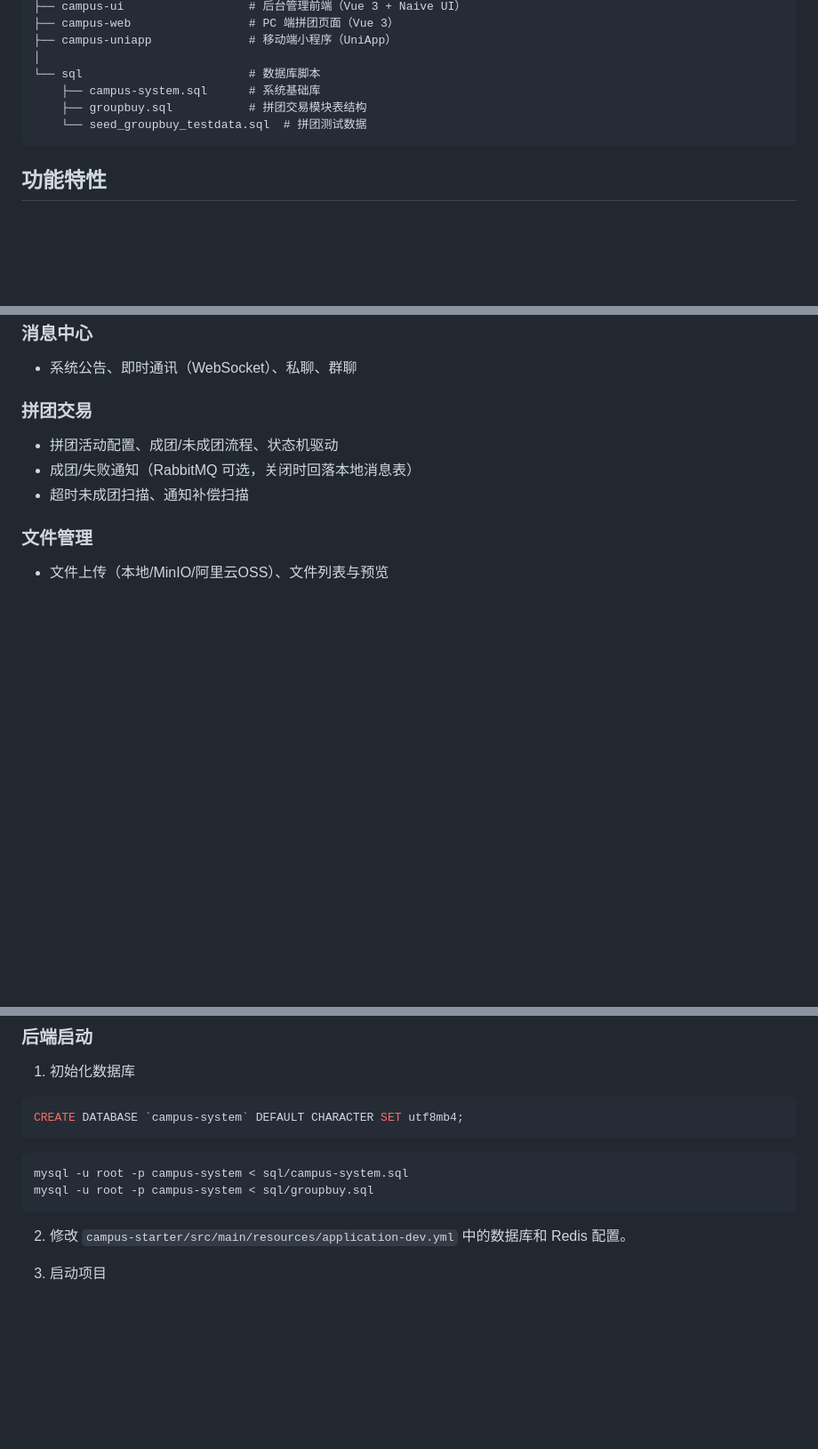
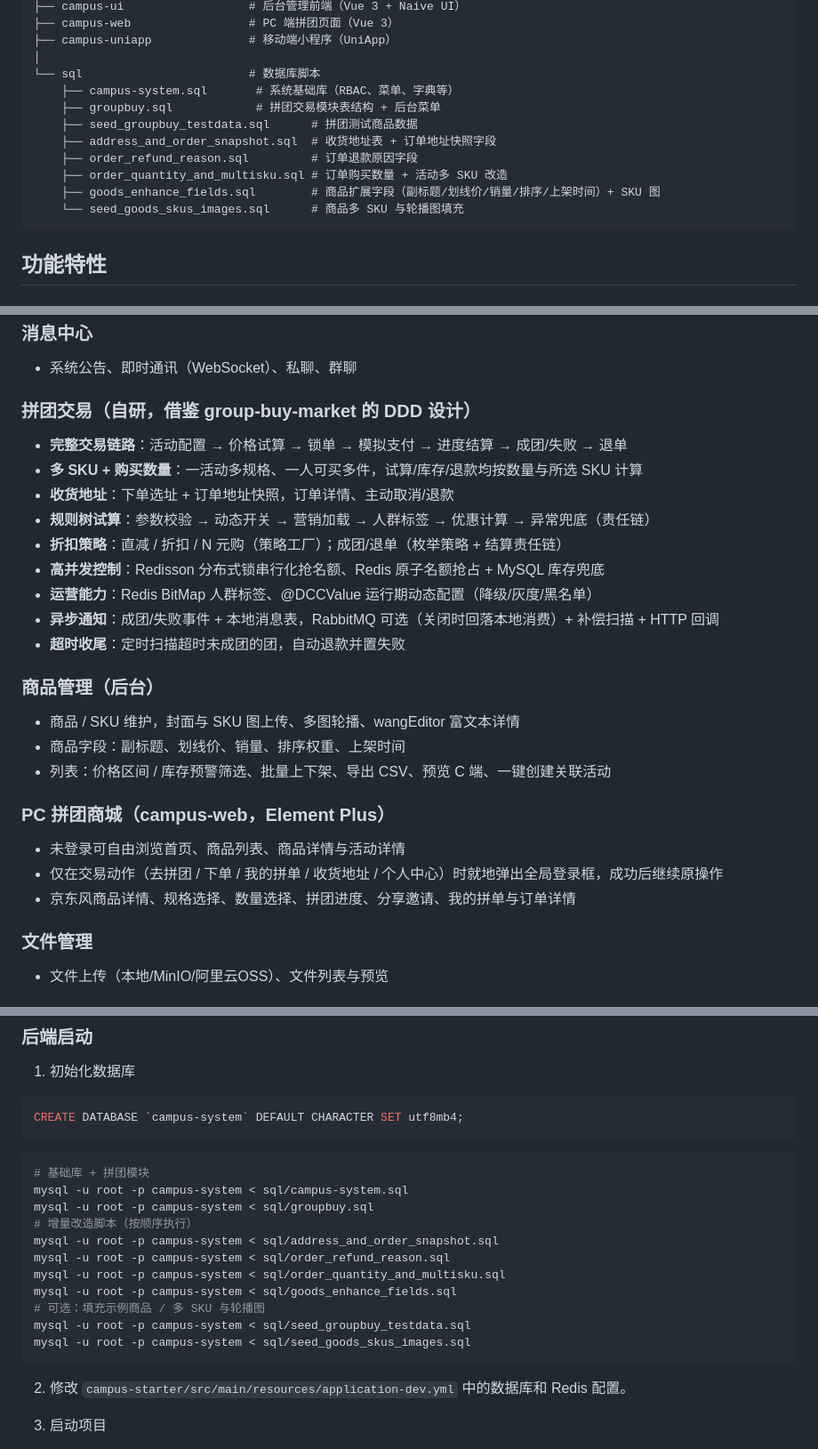
Before and after one commit to cjzzz040828-coder/Gather, a Markdown page: README.md, 3 parts joined by grey strips. Shown at 89% size. Rendered like a GitHub page; blank space fills up the shorter version.

Commit message:
更新README:补充拼团交易亮点、商品管理与PC商城功能及数据库脚本

````diff
--- a/README.md
+++ b/README.md
@@ -93,9 +95,14 @@
 ├── campus-uniapp              # 移动端小程序（UniApp）
 │
 └── sql                        # 数据库脚本
-    ├── campus-system.sql      # 系统基础库
-    ├── groupbuy.sql           # 拼团交易模块表结构
-    └── seed_groupbuy_testdata.sql  # 拼团测试数据
+    ├── campus-system.sql       # 系统基础库（RBAC、菜单、字典等）
+    ├── groupbuy.sql            # 拼团交易模块表结构 + 后台菜单
+    ├── seed_groupbuy_testdata.sql      # 拼团测试商品数据
+    ├── address_and_order_snapshot.sql  # 收货地址表 + 订单地址快照字段
+    ├── order_refund_reason.sql         # 订单退款原因字段
+    ├── order_quantity_and_multisku.sql # 订单购买数量 + 活动多 SKU 改造
+    ├── goods_enhance_fields.sql        # 商品扩展字段（副标题/划线价/销量/排序/上架时间）+ SKU 图
+    └── seed_goods_skus_images.sql      # 商品多 SKU 与轮播图填充
 ```
 
 ## 功能特性
@@ -113,10 +120,26 @@
 ### 消息中心
 - 系统公告、即时通讯（WebSocket）、私聊、群聊
 
-### 拼团交易
-- 拼团活动配置、成团/未成团流程、状态机驱动
-- 成团/失败通知（RabbitMQ 可选，关闭时回落本地消息表）
-- 超时未成团扫描、通知补偿扫描
+### 拼团交易（自研，借鉴 group-buy-market 的 DDD 设计）
+- **完整交易链路**：活动配置 → 价格试算 → 锁单 → 模拟支付 → 进度结算 → 成团/失败 → 退单
+- **多 SKU + 购买数量**：一活动多规格、一人可买多件，试算/库存/退款均按数量与所选 SKU 计算
+- **收货地址**：下单选址 + 订单地址快照，订单详情、主动取消/退款
+- **规则树试算**：参数校验 → 动态开关 → 营销加载 → 人群标签 → 优惠计算 → 异常兜底（责任链）
+- **折扣策略**：直减 / 折扣 / N 元购（策略工厂）；成团/退单（枚举策略 + 结算责任链）
+- **高并发控制**：Redisson 分布式锁串行化抢名额、Redis 原子名额抢占 + MySQL 库存兜底
+- **运营能力**：Redis BitMap 人群标签、@DCCValue 运行期动态配置（降级/灰度/黑名单）
+- **异步通知**：成团/失败事件 + 本地消息表，RabbitMQ 可选（关闭时回落本地消费）+ 补偿扫描 + HTTP 回调
+- **超时收尾**：定时扫描超时未成团的团，自动退款并置失败
+
+### 商品管理（后台）
+- 商品 / SKU 维护，封面与 SKU 图上传、多图轮播、wangEditor 富文本详情
+- 商品字段：副标题、划线价、销量、排序权重、上架时间
+- 列表：价格区间 / 库存预警筛选、批量上下架、导出 CSV、预览 C 端、一键创建关联活动
+
+### PC 拼团商城（campus-web，Element Plus）
+- 未登录可自由浏览首页、商品列表、商品详情与活动详情
+- 仅在交易动作（去拼团 / 下单 / 我的拼单 / 收货地址 / 个人中心）时就地弹出全局登录框，成功后继续原操作
+- 京东风商品详情、规格选择、数量选择、拼团进度、分享邀请、我的拼单与订单详情
 
 ### 文件管理
 - 文件上传（本地/MinIO/阿里云OSS）、文件列表与预览
@@ -148,8 +171,17 @@ CREATE DATABASE `campus-system` DEFAULT CHARACTER SET utf8mb4;
 ```
 
 ```bash
+# 基础库 + 拼团模块
 mysql -u root -p campus-system < sql/campus-system.sql
 mysql -u root -p campus-system < sql/groupbuy.sql
+# 增量改造脚本（按顺序执行）
+mysql -u root -p campus-system < sql/address_and_order_snapshot.sql
+mysql -u root -p campus-system < sql/order_refund_reason.sql
+mysql -u root -p campus-system < sql/order_quantity_and_multisku.sql
+mysql -u root -p campus-system < sql/goods_enhance_fields.sql
+# 可选：填充示例商品 / 多 SKU 与轮播图
+mysql -u root -p campus-system < sql/seed_groupbuy_testdata.sql
+mysql -u root -p campus-system < sql/seed_goods_skus_images.sql
 ```
 
 2. 修改 `campus-starter/src/main/resources/application-dev.yml` 中的数据库和 Redis 配置。
````
Also changed, not shown: other parts of README.md (+2 -0 lines).
